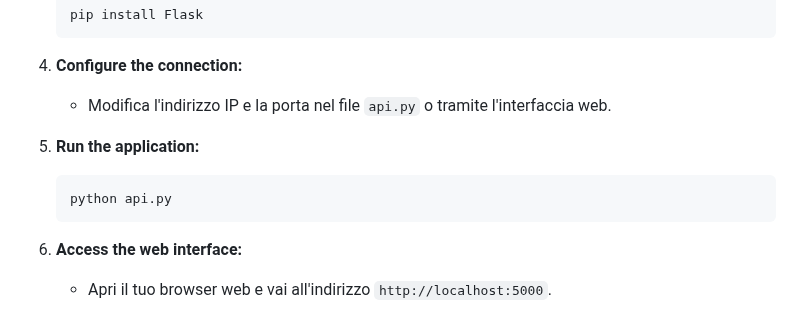
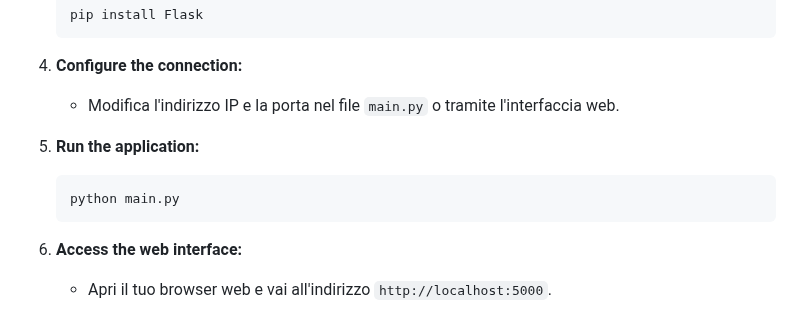
Before and after one commit to masterchris2010/NX-590e, a Markdown page: README.md, the part around the change. Drawn GitHub-style.

````diff
--- a/README.md
+++ b/README.md
@@ -50,12 +50,12 @@ SmartNX Control è un'interfaccia web moderna per interagire con i sistemi di al
 
 4.  **Configure the connection:**
 
-    *   Modifica l'indirizzo IP e la porta nel file `api.py` o tramite l'interfaccia web.
+    *   Modifica l'indirizzo IP e la porta nel file `main.py` o tramite l'interfaccia web.
 
 5.  **Run the application:**
 
     ```bash
-    python api.py
+    python main.py
     ```
 
 6.  **Access the web interface:**
````
